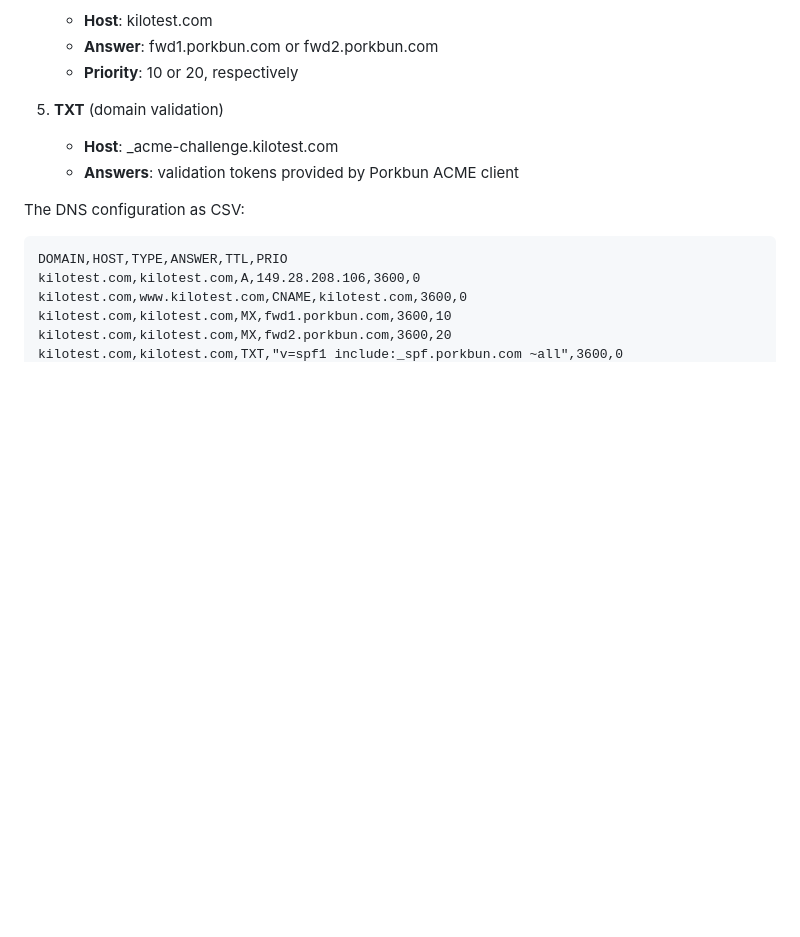
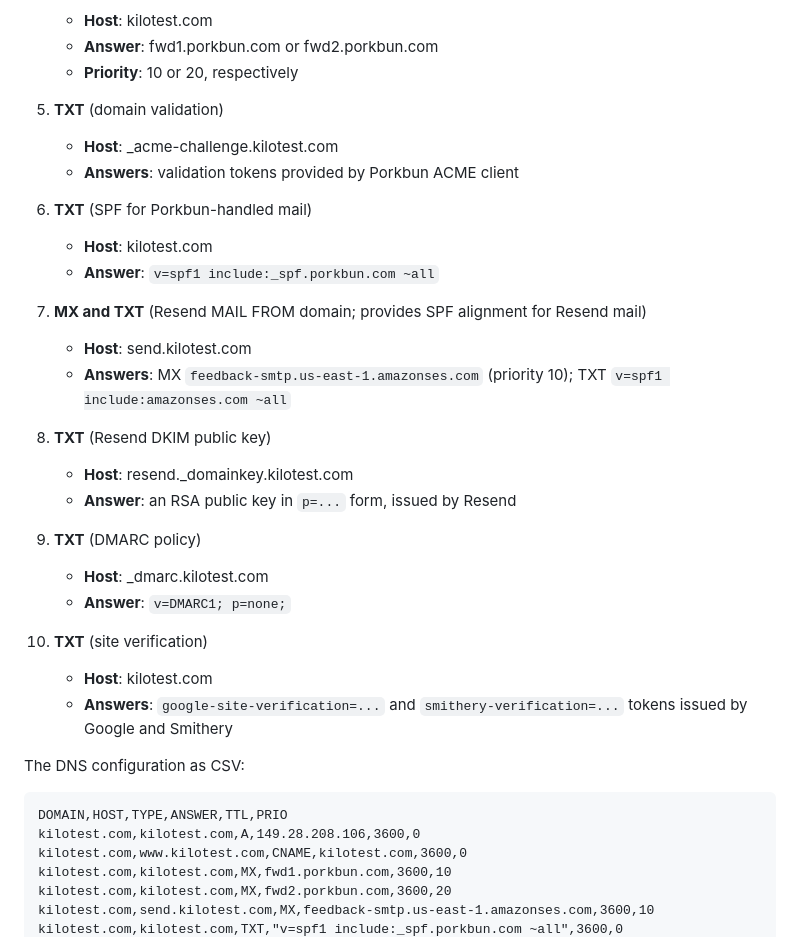
Before and after one commit to jrpool/kilotest, a Markdown page: docs/SERVICE.md, the part around one of its changes. GitHub-like rendering; blank space fills up the shorter version.

````diff
--- a/docs/SERVICE.md
+++ b/docs/SERVICE.md
@@ -145,6 +145,26 @@ The DNS records for `kilotest.com` are configured as follows. In each case, `TTL
    - **Host**: _acme-challenge.kilotest.com
    - **Answers**: validation tokens provided by Porkbun ACME client
 
+6. **TXT** (SPF for Porkbun-handled mail)
+   - **Host**: kilotest.com
+   - **Answer**: `v=spf1 include:_spf.porkbun.com ~all`
+
+7. **MX and TXT** (Resend MAIL FROM domain; provides SPF alignment for Resend mail)
+   - **Host**: send.kilotest.com
+   - **Answers**: MX `feedback-smtp.us-east-1.amazonses.com` (priority 10); TXT `v=spf1 include:amazonses.com ~all`
+
+8. **TXT** (Resend DKIM public key)
+   - **Host**: resend._domainkey.kilotest.com
+   - **Answer**: an RSA public key in `p=...` form, issued by Resend
+
+9. **TXT** (DMARC policy)
+   - **Host**: _dmarc.kilotest.com
+   - **Answer**: `v=DMARC1; p=none;`
+
+10. **TXT** (site verification)
+    - **Host**: kilotest.com
+    - **Answers**: `google-site-verification=...` and `smithery-verification=...` tokens issued by Google and Smithery
+
 The DNS configuration as CSV:
 
 ```csv
@@ -153,4 +173,5 @@ kilotest.com,kilotest.com,A,149.28.208.106,3600,0
 kilotest.com,www.kilotest.com,CNAME,kilotest.com,3600,0
 kilotest.com,kilotest.com,MX,fwd1.porkbun.com,3600,10
 kilotest.com,kilotest.com,MX,fwd2.porkbun.com,3600,20
+kilotest.com,send.kilotest.com,MX,feedback-smtp.us-east-1.amazonses.com,3600,10
 kilotest.com,kilotest.com,TXT,"v=spf1 include:_spf.porkbun.com ~all",3600,0
````
Also changed, not shown: other parts of docs/SERVICE.md (+11 -6 lines), docs/BACKLOG.md (+12 -8 lines).
